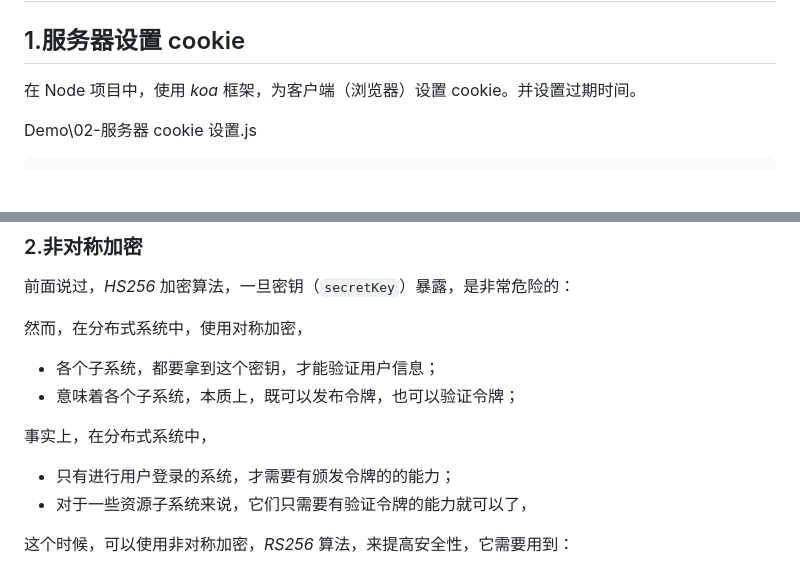
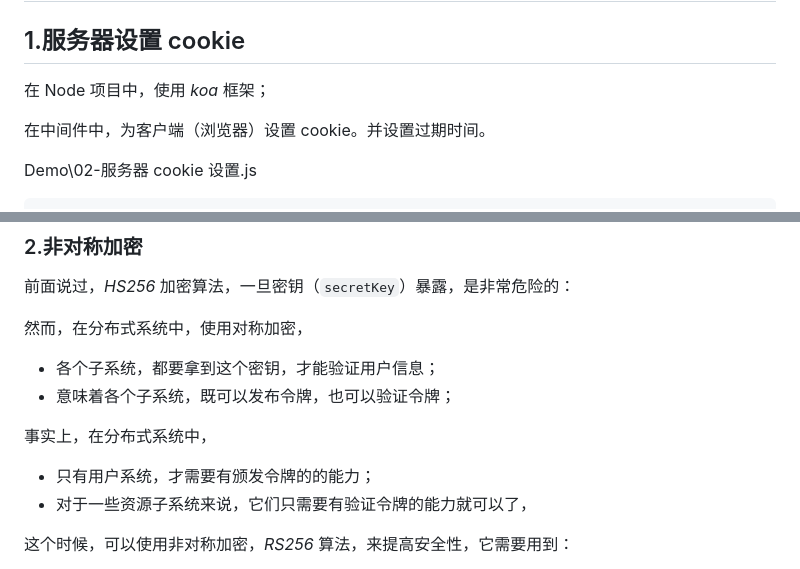
Before and after one commit to Zt2tzzt/coderhub, a Markdown page: Note/03-登录凭证-登录接口.md, 2 parts joined by grey strips. Rendered like a GitHub page; blank space fills up the shorter version.

```diff
--- a/Note/03-登录凭证-登录接口.md
+++ b/Note/03-登录凭证-登录接口.md
@@ -2,7 +2,9 @@
 
 ## 1.服务器设置 cookie
 
-在 Node 项目中，使用 *koa* 框架，为客户端（浏览器）设置 cookie。并设置过期时间。
+在 Node 项目中，使用 *koa* 框架；
+
+在中间件中，为客户端（浏览器）设置 cookie。并设置过期时间。
 
 Demo\02-服务器 cookie 设置.js
 
@@ -321,11 +325,11 @@ app.listen(9000, () => {
 然而，在分布式系统中，使用对称加密，
 
 - 各个子系统，都要拿到这个密钥，才能验证用户信息；
-- 意味着各个子系统，本质上，既可以发布令牌，也可以验证令牌；
+- 意味着各个子系统，既可以发布令牌，也可以验证令牌；
 
 事实上，在分布式系统中，
 
-- 只有进行用户登录的系统，才需要有颁发令牌的的能力；
+- 只有用户系统，才需要有颁发令牌的的能力；
 - 对于一些资源子系统来说，它们只需要有验证令牌的能力就可以了，
 
 这个时候，可以使用非对称加密，_RS256_ 算法，来提高安全性，它需要用到：
```
Also changed, not shown: other parts of Note/03-登录凭证-登录接口.md (+3 -1 lines).
